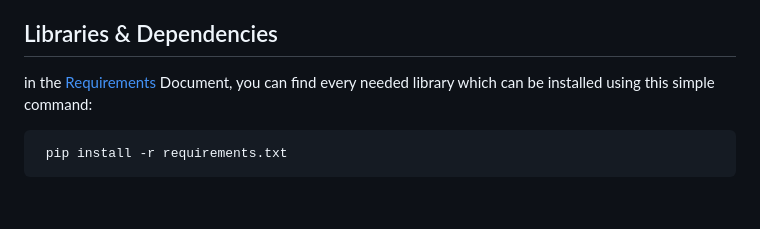
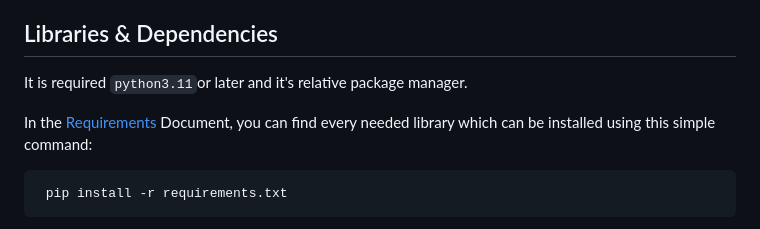
Before and after one commit to jklzz02/weather-django, a Markdown page: README.md, the part around the change. Drawn GitHub-style; blank space fills up the shorter version.

Commit message:
Update README.md
requirements

````diff
--- a/README.md
+++ b/README.md
@@ -49,8 +49,9 @@ All of them are documented with comments in the code.
 * `get_air_condition(lat, lon, key, lang)`: makes an `API` call using the google [Air Quality API](https://developers.google.com/maps/documentation/air-quality/overview) to retrieve the current and general air conditions of the zone. The call requires a `KEY` provided by google, and returns in `json` format the local aqi, the dominant pollutant and it's concentration. The call is made via the library requests with `POST` method. The function requires the latitude and longitude of the area to check, the api key and the language in which you desire getting the information
 
 ## Libraries & Dependencies
+It is required `python3.11`or later and it's relative package manager.
 
-in the [Requirements](requirements.txt) Document, you can find every needed library which can be installed using this simple command:
+In the [Requirements](requirements.txt) Document, you can find every needed library which can be installed using this simple command:
 ```
  pip install -r requirements.txt
 ```
````
